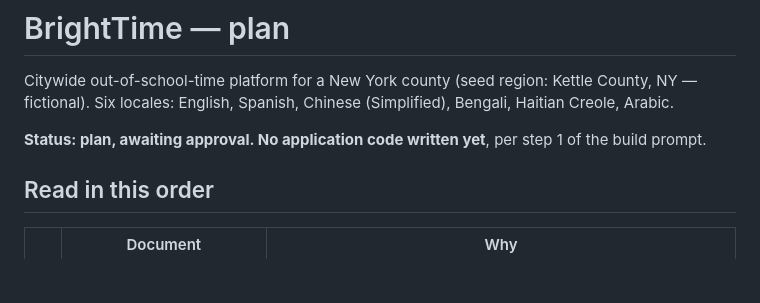
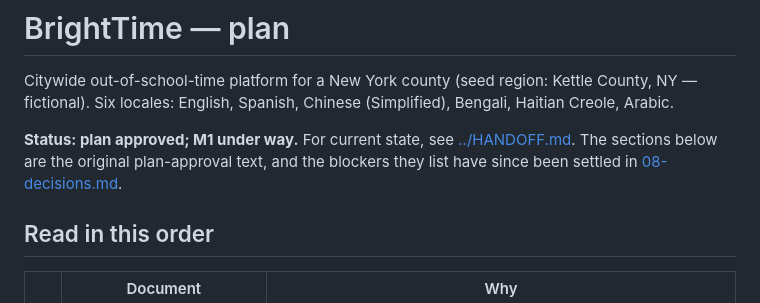
Before and after one commit to BigDog316/BrightTime, a Markdown page: docs/plan/README.md, the part around the change. GitHub-like rendering; blank space fills up the shorter version.

```diff
--- a/docs/plan/README.md
+++ b/docs/plan/README.md
@@ -4,8 +4,10 @@ Citywide out-of-school-time platform for a New York county (seed region:
 Kettle County, NY — fictional). Six locales: English, Spanish, Chinese
 (Simplified), Bengali, Haitian Creole, Arabic.
 
-**Status: plan, awaiting approval. No application code written yet**, per step
-1 of the build prompt.
+**Status: plan approved; M1 under way.** For current state, see
+[../HANDOFF.md](../HANDOFF.md). The sections below are the original
+plan-approval text, and the blockers they list have since been settled
+in [08-decisions.md](08-decisions.md).
 
 ## Read in this order
 
```
Also changed, not shown: docs/HANDOFF.md (added, +86 -0 lines).
